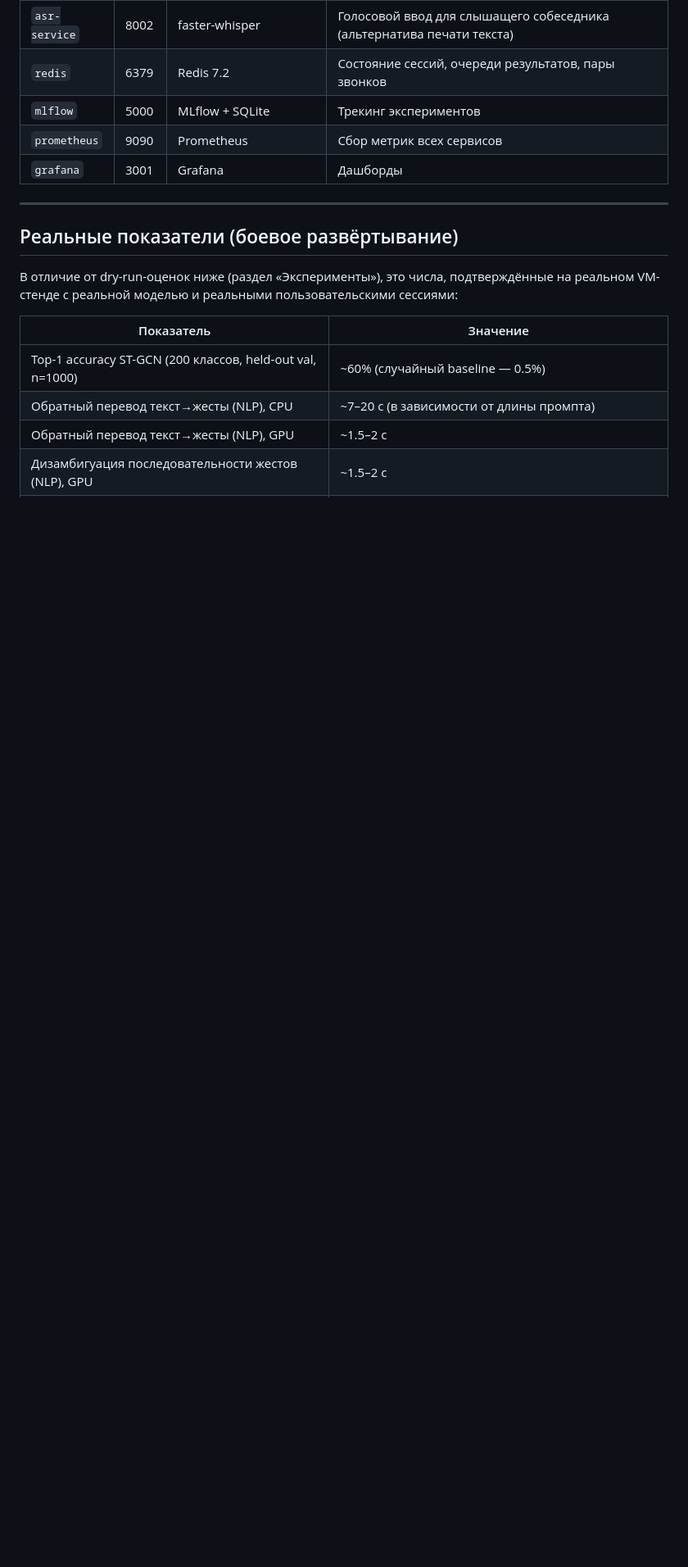
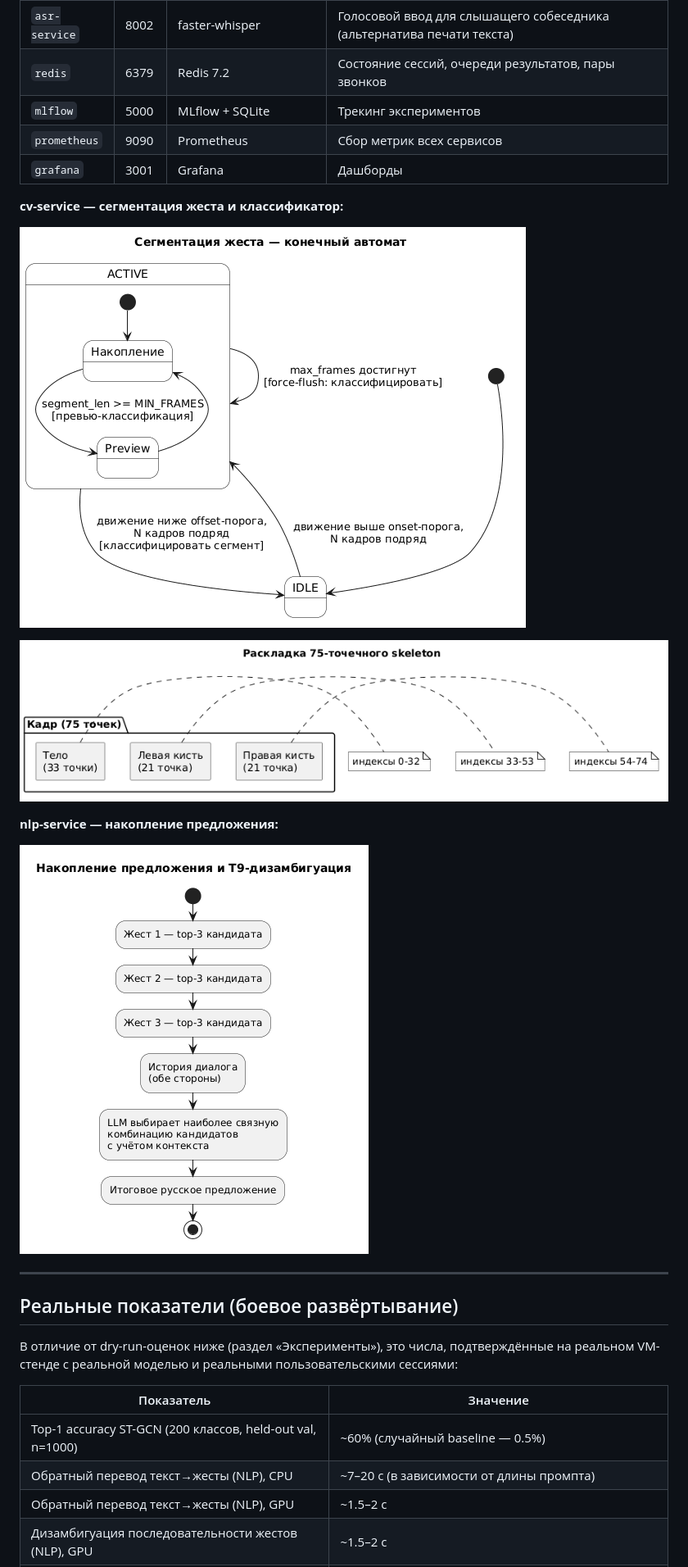
Before and after one commit to noviyblock/glossa, a Markdown page: README.md, the part around one of its changes. Shown at 82% size. Rendered like a GitHub page; blank space fills up the shorter version.

```diff
--- a/README.md
+++ b/README.md
@@ -94,6 +102,16 @@ open http://localhost:9090        # Prometheus
 | `mlflow`        | 5000 | MLflow + SQLite                               | Трекинг экспериментов                                                                             |
 | `prometheus`    | 9090 | Prometheus                                    | Сбор метрик всех сервисов                                                                         |
 | `grafana`       | 3001 | Grafana                                       | Дашборды                                                                                           |
+
+**cv-service — сегментация жеста и классификатор:**
+
+![Конечный автомат сегментации жеста](docs/img/4.%20%D0%9A%D0%BE%D0%BD%D0%B5%D1%87%D0%BD%D1%8B%D0%B9%20%D0%B0%D0%B2%D1%82%D0%BE%D0%BC%D0%B0%D1%82%20%D1%81%D0%B5%D0%B3%D0%BC%D0%B5%D0%BD%D1%82%D0%B0%D1%86%D0%B8%D0%B8%20%D0%B6%D0%B5%D1%81%D1%82%D0%B0.png)
+
+![Раскладка keypoint-скелета](docs/img/9.%20%D0%A0%D0%B0%D1%81%D0%BA%D0%BB%D0%B0%D0%B4%D0%BA%D0%B0%20keypoint-%D1%81%D0%BA%D0%B5%D0%BB%D0%B5%D1%82%D0%B0.png)
+
+**nlp-service — накопление предложения:**
+
+![Накопление предложения + LLM-дизамбигуация](docs/img/5.%20%D0%9D%D0%B0%D0%BA%D0%BE%D0%BF%D0%BB%D0%B5%D0%BD%D0%B8%D0%B5%20%D0%BF%D1%80%D0%B5%D0%B4%D0%BB%D0%BE%D0%B6%D0%B5%D0%BD%D0%B8%D1%8F%20%2B%20LLM-%D0%B4%D0%B8%D0%B7%D0%B0%D0%BC%D0%B1%D0%B8%D0%B3%D1%83%D0%B0%D1%86%D0%B8%D1%8F.png)
 
 ---
 
```
Also changed, not shown: other parts of README.md (+48 -0 lines).
